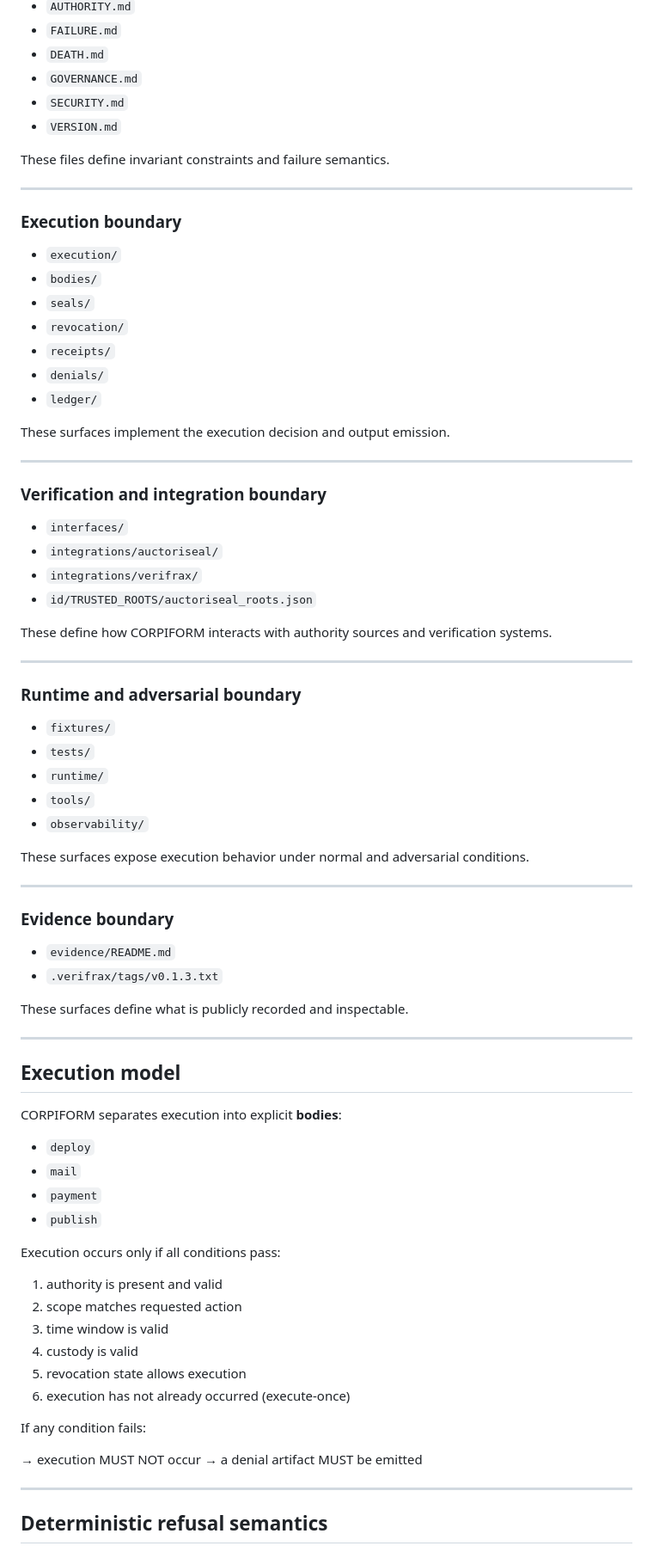
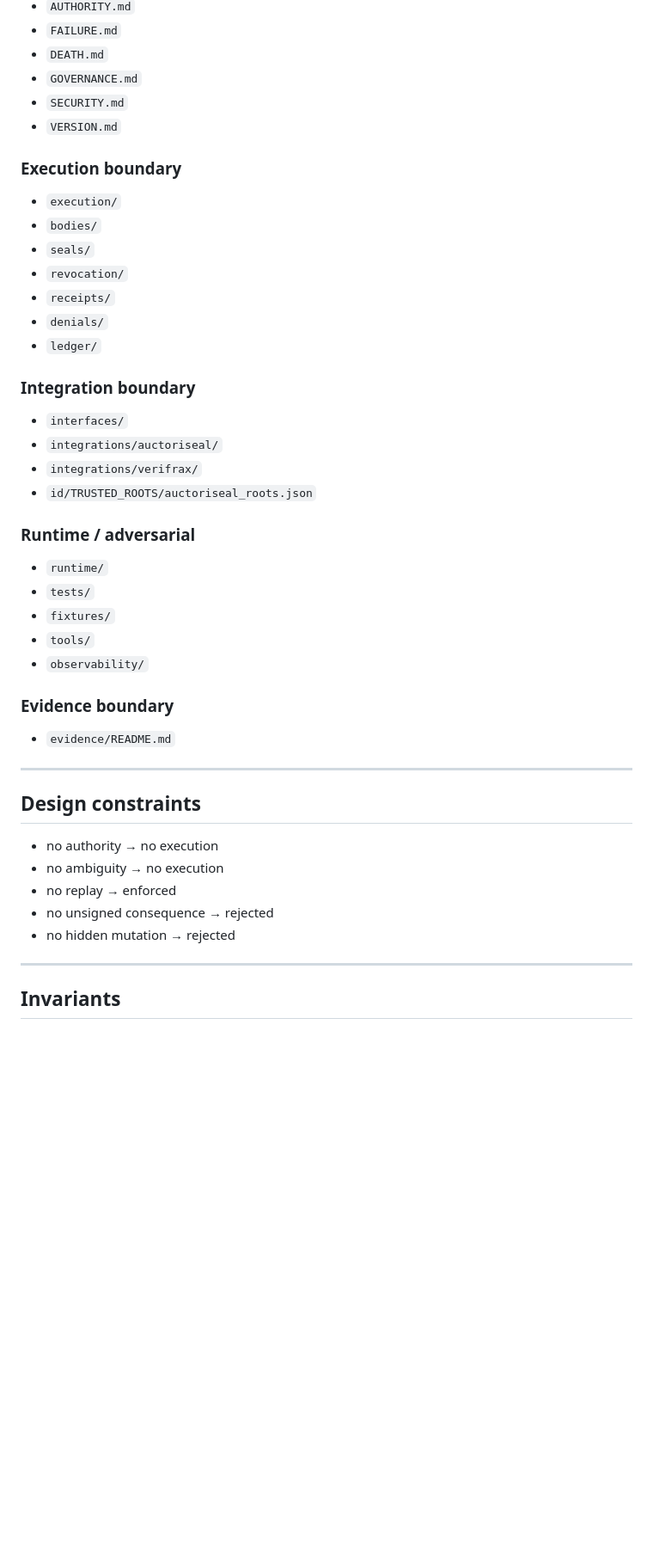
Before and after one commit to Verifrax/CORPIFORM, a Markdown page: README.md, the part around one of its changes. Shown at 86% size. Drawn GitHub-style; blank space fills up the shorter version.

Commit message:
Finalize canonical CORPIFORM execution surface before branch alignment (#38)

```diff
--- a/README.md
+++ b/README.md
@@ -102,10 +144,6 @@ It decides only *whether something is allowed to happen*.
 * `SECURITY.md`
 * `VERSION.md`
 
-These files define invariant constraints and failure semantics.
-
----
-
 ### Execution boundary
 
 * `execution/`
@@ -116,66 +154,36 @@ These files define invariant constraints and failure semantics.
 * `denials/`
 * `ledger/`
 
-These surfaces implement the execution decision and output emission.
-
----
-
-### Verification and integration boundary
+### Integration boundary
 
 * `interfaces/`
 * `integrations/auctoriseal/`
 * `integrations/verifrax/`
 * `id/TRUSTED_ROOTS/auctoriseal_roots.json`
 
-These define how CORPIFORM interacts with authority sources and verification systems.
+### Runtime / adversarial
 
----
-
-### Runtime and adversarial boundary
-
+* `runtime/`
+* `tests/`
 * `fixtures/`
-* `tests/`
-* `runtime/`
 * `tools/`
 * `observability/`
-
-These surfaces expose execution behavior under normal and adversarial conditions.
-
----
 
 ### Evidence boundary
 
 * `evidence/README.md`
-* `.verifrax/tags/v0.1.3.txt`
-
-These surfaces define what is publicly recorded and inspectable.
 
 ---
 
-## Execution model
+## Design constraints
 
-CORPIFORM separates execution into explicit **bodies**:
-
-* `deploy`
-* `mail`
-* `payment`
-* `publish`
-
-Execution occurs only if all conditions pass:
-
-1. authority is present and valid
-2. scope matches requested action
-3. time window is valid
-4. custody is valid
-5. revocation state allows execution
-6. execution has not already occurred (execute-once)
-
-If any condition fails:
-
-→ execution MUST NOT occur
-→ a denial artifact MUST be emitted
+* no authority → no execution
+* no ambiguity → no execution
+* no replay → enforced
+* no unsigned consequence → rejected
+* no hidden mutation → rejected
 
 ---
 
-## Deterministic refusal semantics
+## Invariants
 
```
Also changed, not shown: other parts of README.md (+118 -171 lines).
